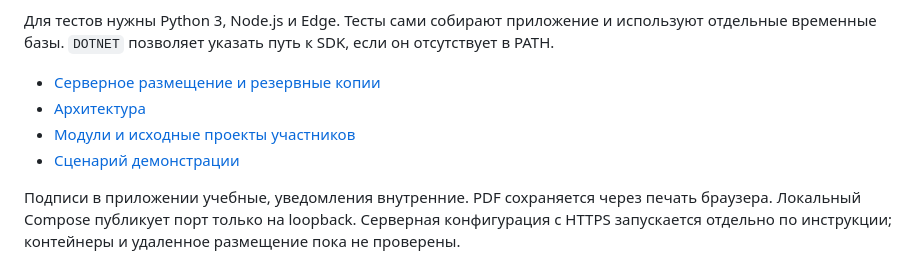
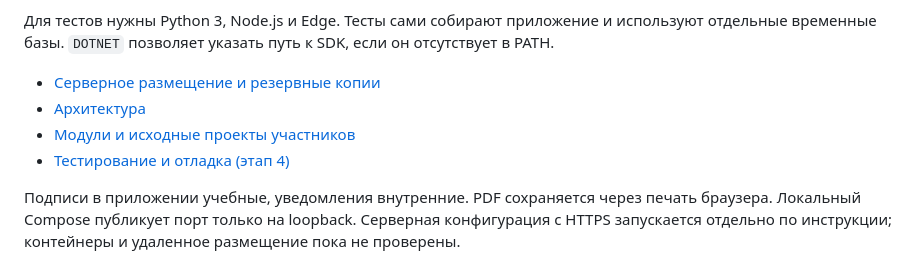
Before and after one commit to maksolodov/gochs-system, a Markdown page: README.md, the part around the change. GitHub-like rendering.

```diff
--- a/README.md
+++ b/README.md
@@ -56,6 +56,6 @@ npm run test:ui
 - [Серверное размещение и резервные копии](docs/DEPLOY.md)
 - [Архитектура](ARCHITECTURE.md)
 - [Модули и исходные проекты участников](MODULES.md)
-- [Сценарий демонстрации](DEMO.md)
+- [Тестирование и отладка (этап 4)](docs/testing/README.md)
 
 Подписи в приложении учебные, уведомления внутренние. PDF сохраняется через печать браузера. Локальный Compose публикует порт только на loopback. Серверная конфигурация с HTTPS запускается отдельно по инструкции; контейнеры и удаленное размещение пока не проверены.
```
